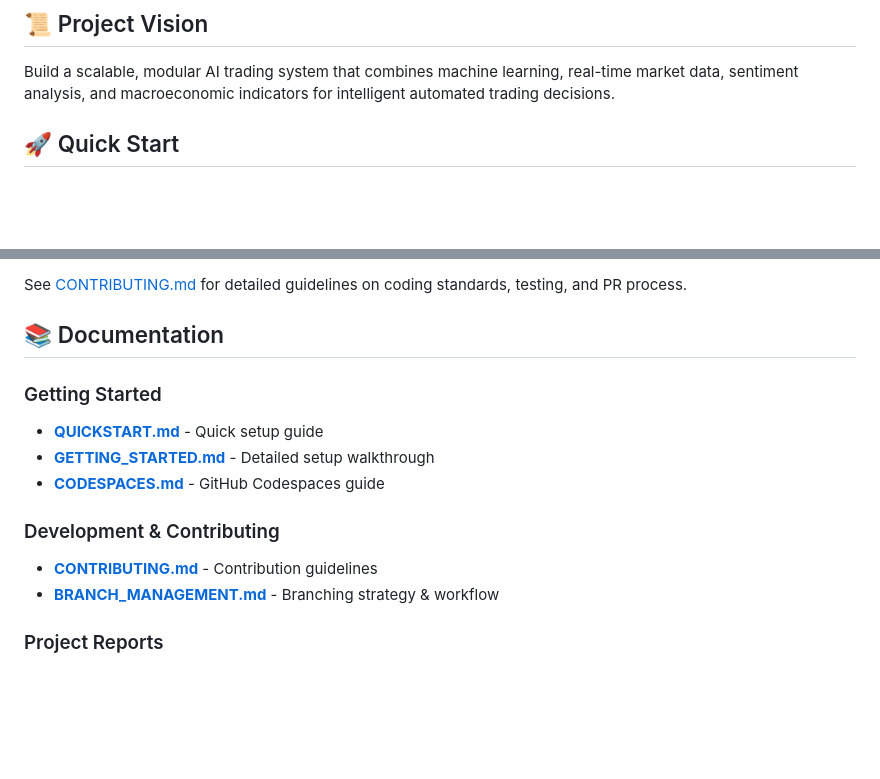
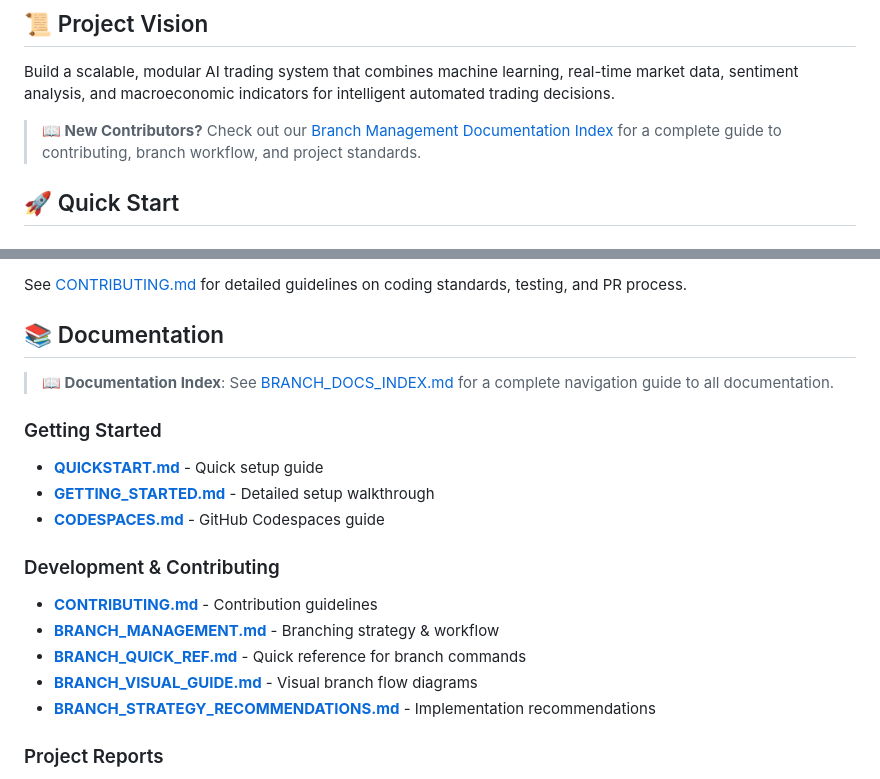
Before and after one commit to cpoplaws/trading-ai, a Markdown page: README.md, 2 parts joined by grey strips. Drawn GitHub-style; blank space fills up the shorter version.

Commit message:
Add branch documentation index and update README references
Co-authored-by: cpoplaws <53958127+cpoplaws@users.noreply.github.com>

```diff
--- a/README.md
+++ b/README.md
@@ -5,6 +5,8 @@ Welcome to the Trading-AI Project — an autonomous, adaptive AI-driven trading
 ## 📜 Project Vision
 
 Build a scalable, modular AI trading system that combines machine learning, real-time market data, sentiment analysis, and macroeconomic indicators for intelligent automated trading decisions.
+
+> **📖 New Contributors?** Check out our [Branch Management Documentation Index](BRANCH_DOCS_INDEX.md) for a complete guide to contributing, branch workflow, and project standards.
 
 ## 🚀 Quick Start
 
@@ -690,6 +692,8 @@ See [CONTRIBUTING.md](CONTRIBUTING.md) for detailed guidelines on coding standar
 
 ## 📚 Documentation
 
+> **📖 Documentation Index**: See [BRANCH_DOCS_INDEX.md](BRANCH_DOCS_INDEX.md) for a complete navigation guide to all documentation.
+
 ### Getting Started
 - **[QUICKSTART.md](QUICKSTART.md)** - Quick setup guide
 - **[GETTING_STARTED.md](GETTING_STARTED.md)** - Detailed setup walkthrough
@@ -698,6 +702,9 @@ See [CONTRIBUTING.md](CONTRIBUTING.md) for detailed guidelines on coding standar
 ### Development & Contributing
 - **[CONTRIBUTING.md](CONTRIBUTING.md)** - Contribution guidelines
 - **[BRANCH_MANAGEMENT.md](BRANCH_MANAGEMENT.md)** - Branching strategy & workflow
+- **[BRANCH_QUICK_REF.md](BRANCH_QUICK_REF.md)** - Quick reference for branch commands
+- **[BRANCH_VISUAL_GUIDE.md](BRANCH_VISUAL_GUIDE.md)** - Visual branch flow diagrams
+- **[BRANCH_STRATEGY_RECOMMENDATIONS.md](BRANCH_STRATEGY_RECOMMENDATIONS.md)** - Implementation recommendations
 
 ### Project Reports
 - **[AUDIT_REPORT.md](AUDIT_REPORT.md)** - Code quality audit results
```
Also changed, not shown: BRANCH_DOCS_INDEX.md (added, +265 -0 lines).
